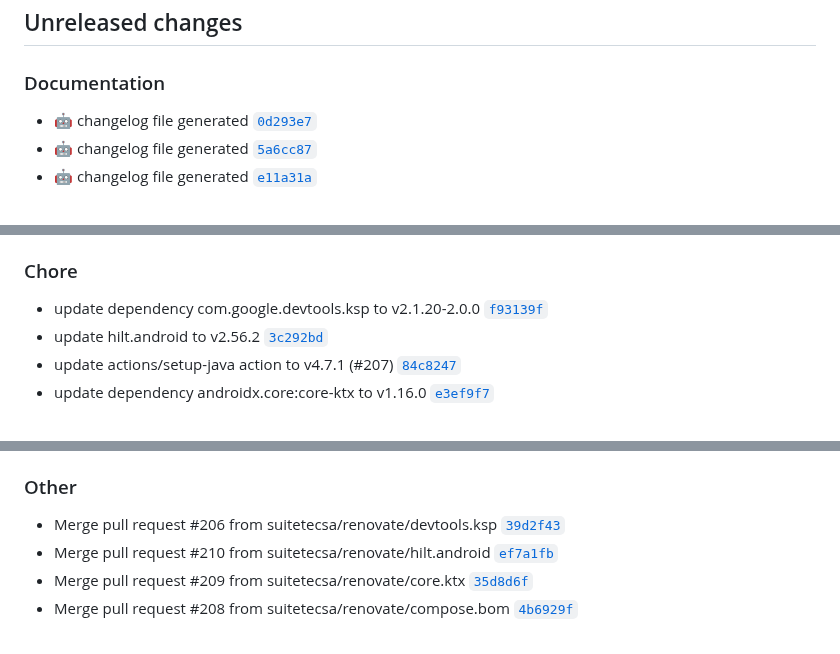
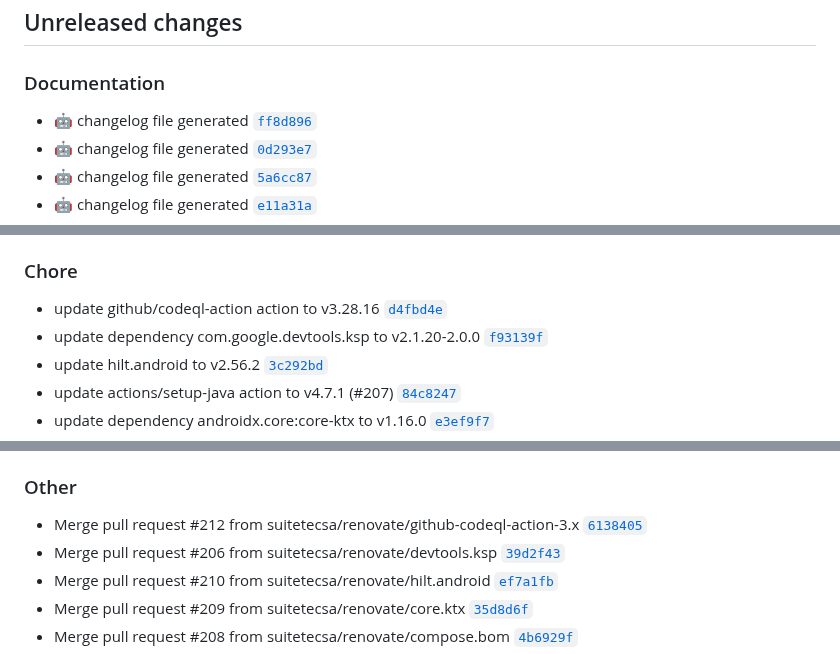
Before and after one commit to suitetecsa/sdk-android, a Markdown page: CHANGELOG.md, 3 parts joined by grey strips. Drawn GitHub-style.

Commit message:
docs: :robot: changelog file generated

```diff
--- a/CHANGELOG.md
+++ b/CHANGELOG.md
@@ -7,6 +7,7 @@ The format is based on [Keep a Changelog](https://keepachangelog.com/en/1.0.0/),
 ## Unreleased changes
 
 ### Documentation
+- :robot: changelog file generated [`ff8d896`](https://github.com/suitetecsa/sdk-android/commit/ff8d896)
 - :robot: changelog file generated [`0d293e7`](https://github.com/suitetecsa/sdk-android/commit/0d293e7)
 - :robot: changelog file generated [`5a6cc87`](https://github.com/suitetecsa/sdk-android/commit/5a6cc87)
 - :robot: changelog file generated [`e11a31a`](https://github.com/suitetecsa/sdk-android/commit/e11a31a)
@@ -26,6 +27,7 @@ The format is based on [Keep a Changelog](https://keepachangelog.com/en/1.0.0/),
 - :robot: changelog file generated [`eec45d0`](https://github.com/suitetecsa/sdk-android/commit/eec45d0)
 
 ### Chore
+- update github/codeql-action action to v3.28.16 [`d4fbd4e`](https://github.com/suitetecsa/sdk-android/commit/d4fbd4e)
 - update dependency com.google.devtools.ksp to v2.1.20-2.0.0 [`f93139f`](https://github.com/suitetecsa/sdk-android/commit/f93139f)
 - update hilt.android to v2.56.2 [`3c292bd`](https://github.com/suitetecsa/sdk-android/commit/3c292bd)
 - update actions/setup-java action to v4.7.1 (#207) [`84c8247`](https://github.com/suitetecsa/sdk-android/commit/84c8247)
@@ -45,6 +47,7 @@ The format is based on [Keep a Changelog](https://keepachangelog.com/en/1.0.0/),
 - update github/codeql-action action to v3.28.12 (#195) [`9de9b8f`](https://github.com/suitetecsa/sdk-android/commit/9de9b8f)
 
 ### Other
+- Merge pull request #212 from suitetecsa/renovate/github-codeql-action-3.x [`6138405`](https://github.com/suitetecsa/sdk-android/commit/6138405)
 - Merge pull request #206 from suitetecsa/renovate/devtools.ksp [`39d2f43`](https://github.com/suitetecsa/sdk-android/commit/39d2f43)
 - Merge pull request #210 from suitetecsa/renovate/hilt.android [`ef7a1fb`](https://github.com/suitetecsa/sdk-android/commit/ef7a1fb)
 - Merge pull request #209 from suitetecsa/renovate/core.ktx [`35d8d6f`](https://github.com/suitetecsa/sdk-android/commit/35d8d6f)
```
